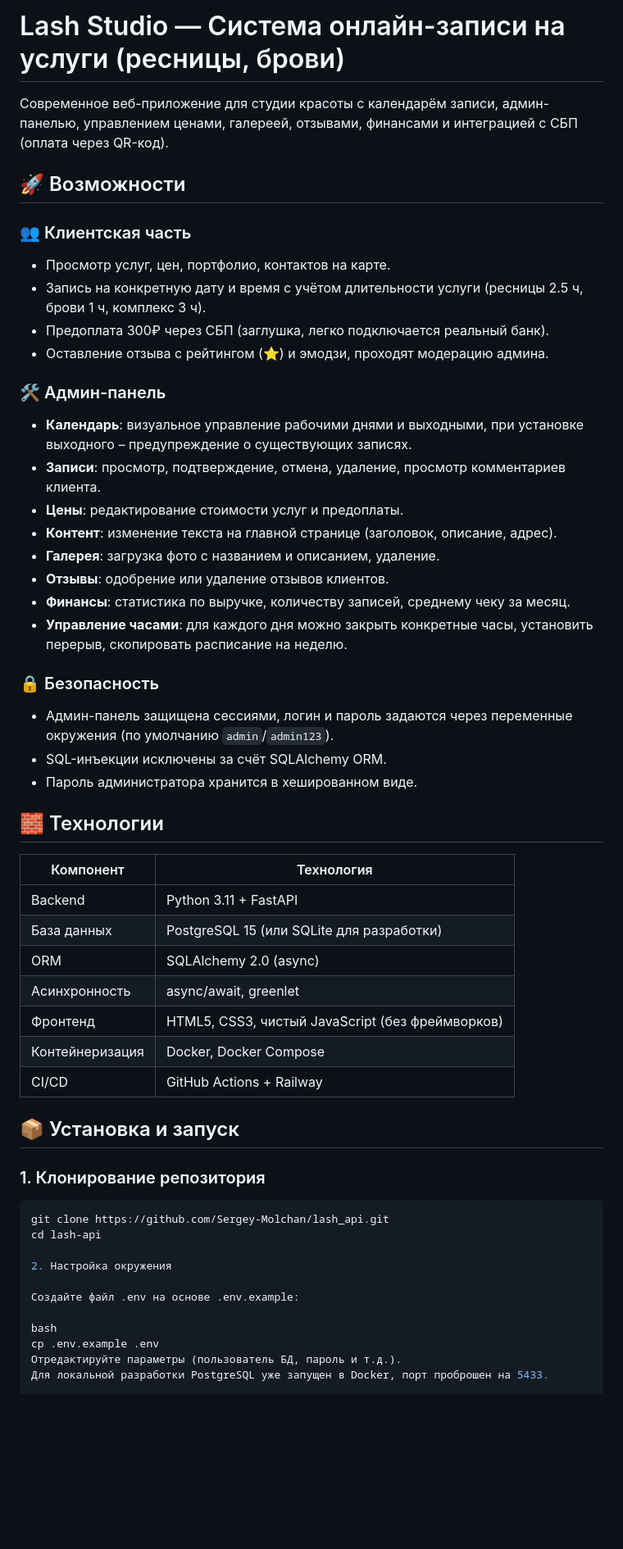
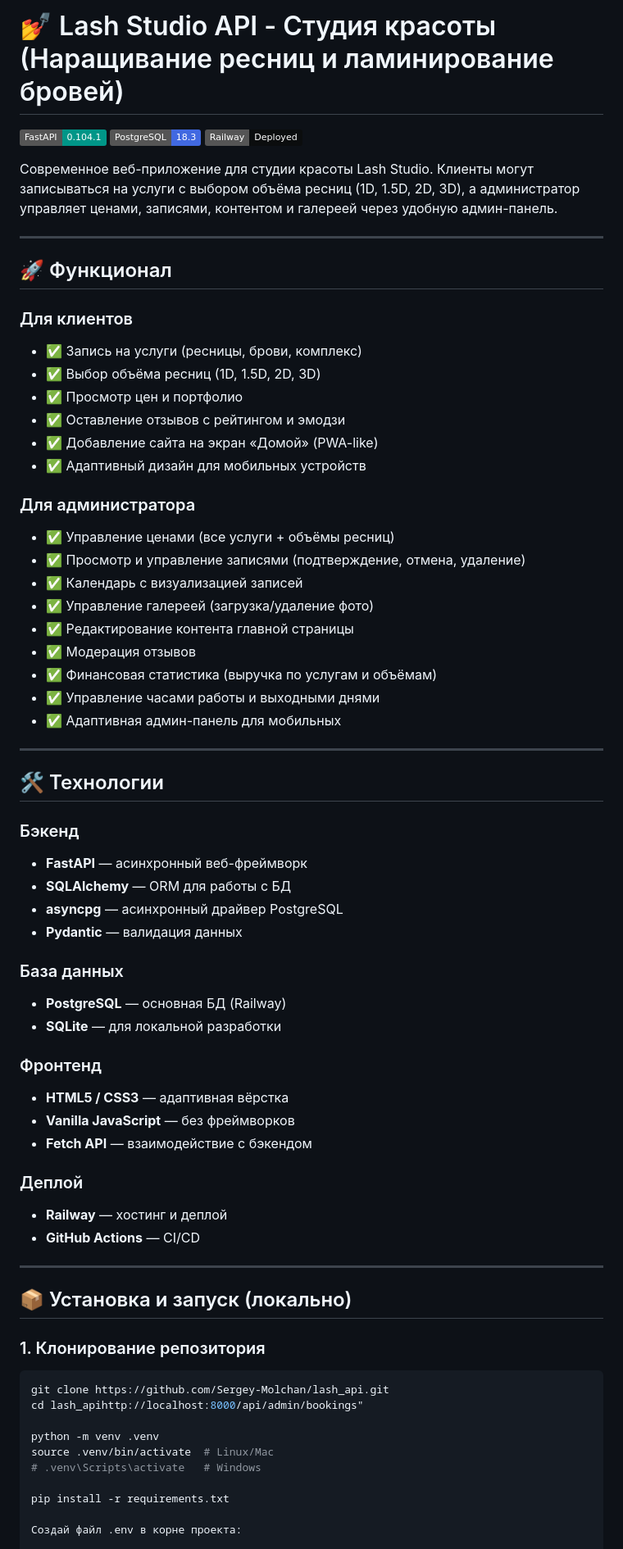
Before and after one commit to Sergey-Molchan/lash_api, a Markdown page: README.md, the part around one of its changes. Shown at 82% size. Drawn GitHub-style; badges without logos; blank space fills up the shorter version.

````diff
--- a/README.md
+++ b/README.md
@@ -1,55 +1,71 @@
-# Lash Studio — Система онлайн-записи на услуги (ресницы, брови)
+# 💅 Lash Studio API - Студия красоты (Наращивание ресниц и ламинирование бровей)
 
-Современное веб-приложение для студии красоты с календарём записи, админ-панелью, управлением ценами, галереей, отзывами, финансами и интеграцией с СБП (оплата через QR-код).
+[![FastAPI](https://img.shields.io/badge/FastAPI-0.104.1-009688?logo=fastapi)](https://fastapi.tiangolo.com)
+[![PostgreSQL](https://img.shields.io/badge/PostgreSQL-18.3-4169E1?logo=postgresql)](https://www.postgresql.org)
+[![Railway](https://img.shields.io/badge/Railway-Deployed-0B0D0E?logo=railway)](https://railway.app)
 
-## 🚀 Возможности
+Современное веб-приложение для студии красоты Lash Studio. Клиенты могут записываться на услуги с выбором объёма ресниц (1D, 1.5D, 2D, 3D), а администратор управляет ценами, записями, контентом и галереей через удобную админ-панель.
 
-### 👥 Клиентская часть
-- Просмотр услуг, цен, портфолио, контактов на карте.
-- Запись на конкретную дату и время с учётом длительности услуги (ресницы 2.5 ч, брови 1 ч, комплекс 3 ч).
-- Предоплата 300₽ через СБП (заглушка, легко подключается реальный банк).
-- Оставление отзыва с рейтингом (⭐) и эмодзи, проходят модерацию админа.
+---
 
-### 🛠️ Админ-панель
-- **Календарь**: визуальное управление рабочими днями и выходными, при установке выходного – предупреждение о существующих записях.
-- **Записи**: просмотр, подтверждение, отмена, удаление, просмотр комментариев клиента.
-- **Цены**: редактирование стоимости услуг и предоплаты.
-- **Контент**: изменение текста на главной странице (заголовок, описание, адрес).
-- **Галерея**: загрузка фото с названием и описанием, удаление.
-- **Отзывы**: одобрение или удаление отзывов клиентов.
-- **Финансы**: статистика по выручке, количеству записей, среднему чеку за месяц.
-- **Управление часами**: для каждого дня можно закрыть конкретные часы, установить перерыв, скопировать расписание на неделю.
+## 🚀 Функционал
 
-### 🔒 Безопасность
-- Админ-панель защищена сессиями, логин и пароль задаются через переменные окружения (по умолчанию `admin`/`admin123`).
-- SQL-инъекции исключены за счёт SQLAlchemy ORM.
-- Пароль администратора хранится в хешированном виде.
+### Для клиентов
+- ✅ Запись на услуги (ресницы, брови, комплекс)
+- ✅ Выбор объёма ресниц (1D, 1.5D, 2D, 3D)
+- ✅ Просмотр цен и портфолио
+- ✅ Оставление отзывов с рейтингом и эмодзи
+- ✅ Добавление сайта на экран «Домой» (PWA-like)
+- ✅ Адаптивный дизайн для мобильных устройств
 
-## 🧱 Технологии
+### Для администратора
+- ✅ Управление ценами (все услуги + объёмы ресниц)
+- ✅ Просмотр и управление записями (подтверждение, отмена, удаление)
+- ✅ Календарь с визуализацией записей
+- ✅ Управление галереей (загрузка/удаление фото)
+- ✅ Редактирование контента главной страницы
+- ✅ Модерация отзывов
+- ✅ Финансовая статистика (выручка по услугам и объёмам)
+- ✅ Управление часами работы и выходными днями
+- ✅ Адаптивная админ-панель для мобильных
 
-| Компонент       | Технология                          |
-|----------------|-------------------------------------|
-| Backend         | Python 3.11 + FastAPI               |
-| База данных     | PostgreSQL 15 (или SQLite для разработки) |
-| ORM             | SQLAlchemy 2.0 (async)              |
-| Асинхронность   | async/await, greenlet               |
-| Фронтенд        | HTML5, CSS3, чистый JavaScript (без фреймворков) |
-| Контейнеризация | Docker, Docker Compose               |
-| CI/CD           | GitHub Actions + Railway             |
+---
 
-## 📦 Установка и запуск
+## 🛠 Технологии
+
+### Бэкенд
+- **FastAPI** — асинхронный веб-фреймворк
+- **SQLAlchemy** — ORM для работы с БД
+- **asyncpg** — асинхронный драйвер PostgreSQL
+- **Pydantic** — валидация данных
+
+### База данных
+- **PostgreSQL** — основная БД (Railway)
+- **SQLite** — для локальной разработки
+
+### Фронтенд
+- **HTML5 / CSS3** — адаптивная вёрстка
+- **Vanilla JavaScript** — без фреймворков
+- **Fetch API** — взаимодействие с бэкендом
+
+### Деплой
+- **Railway** — хостинг и деплой
+- **GitHub Actions** — CI/CD
+
+---
+
+## 📦 Установка и запуск (локально)
 
 ### 1. Клонирование репозитория
 ```bash
 git clone https://github.com/Sergey-Molchan/lash_api.git
-cd lash-api
+cd lash_apihttp://localhost:8000/api/admin/bookings"
 
-2. Настройка окружения
+python -m venv .venv
+source .venv/bin/activate  # Linux/Mac
+# .venv\Scripts\activate   # Windows
 
-Создайте файл .env на основе .env.example:
+pip install -r requirements.txt
 
-bash
-cp .env.example .env
-Отредактируйте параметры (пользователь БД, пароль и т.д.).
-Для локальной разработки PostgreSQL уже запущен в Docker, порт проброшен на 5433.
+Создай файл .env в корне проекта:
 
````
Also changed, not shown: other parts of README.md (+91 -55 lines).
